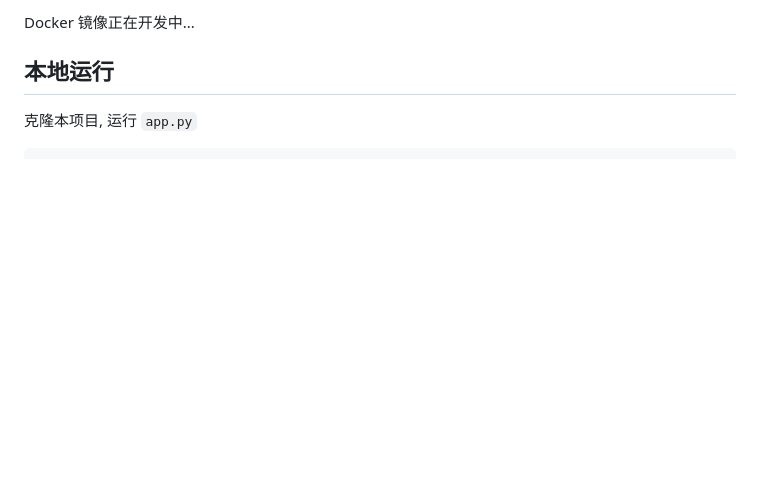
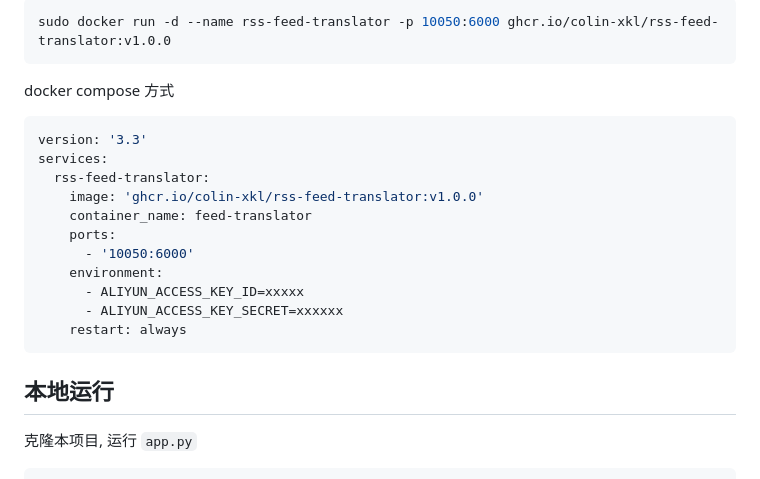
Before and after one commit to Colin-XKL/rss-feed-translator, a Markdown page: README.zh-CN.md, the part around the change printed below. Rendered like a GitHub page; blank space fills up the shorter version.

````diff
--- a/README.zh-CN.md
+++ b/README.zh-CN.md
@@ -17,5 +18,24 @@
 
-Docker 镜像正在开发中...
+```shell
+sudo docker run -d --name rss-feed-translator -p 10050:6000 ghcr.io/colin-xkl/rss-feed-translator:v1.0.0
+```
+
+docker compose 方式
+
+```yaml
+version: '3.3'
+services:
+  rss-feed-translator:
+    image: 'ghcr.io/colin-xkl/rss-feed-translator:v1.0.0'
+    container_name: feed-translator
+    ports:
+      - '10050:6000'
+    environment:
+      - ALIYUN_ACCESS_KEY_ID=xxxxx
+      - ALIYUN_ACCESS_KEY_SECRET=xxxxxx
+    restart: always
+```
+
 
 ## 本地运行
 
````
Also changed, not shown: other parts of README.zh-CN.md (+2 -1 lines).
